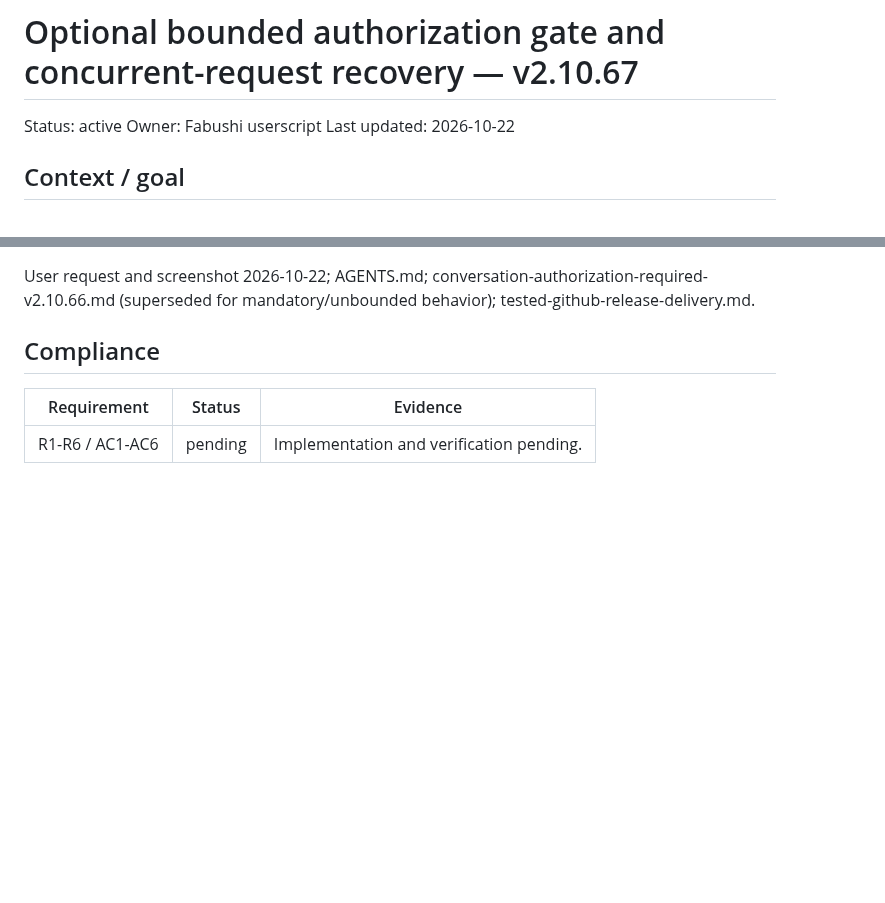
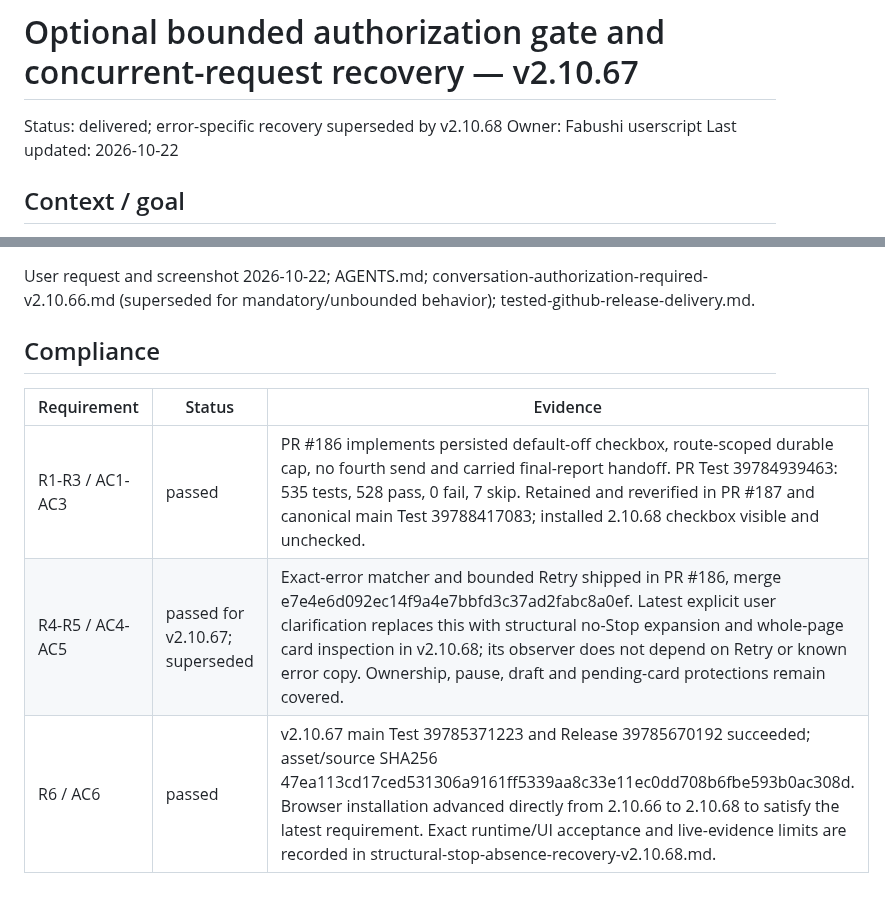
Before and after one commit to bhrumom/fabushi-chatgpt-auto-confirm-userscript, a Markdown page: docs/specs/optional-authorization-concurrent-recovery-v2.10.67.md, 2 parts joined by grey strips. Drawn GitHub-style; blank space fills up the shorter version.

```diff
--- a/docs/specs/optional-authorization-concurrent-recovery-v2.10.67.md
+++ b/docs/specs/optional-authorization-concurrent-recovery-v2.10.67.md
@@ -1,6 +1,6 @@
 # Optional bounded authorization gate and concurrent-request recovery — v2.10.67
 
-Status: active
+Status: delivered; error-specific recovery superseded by v2.10.68
 Owner: Fabushi userscript
 Last updated: 2026-10-22
 
@@ -30,4 +30,6 @@ User request and screenshot 2026-10-22; AGENTS.md; conversation-authorization-re
 ## Compliance
 | Requirement | Status | Evidence |
 | --- | --- | --- |
-| R1-R6 / AC1-AC6 | pending | Implementation and verification pending. |
+| R1-R3 / AC1-AC3 | passed | PR #186 implements persisted default-off checkbox, route-scoped durable cap, no fourth send and carried final-report handoff. PR Test 39784939463: 535 tests, 528 pass, 0 fail, 7 skip. Retained and reverified in PR #187 and canonical main Test 39788417083; installed 2.10.68 checkbox visible and unchecked. |
+| R4-R5 / AC4-AC5 | passed for v2.10.67; superseded | Exact-error matcher and bounded Retry shipped in PR #186, merge e7e4e6d092ec14f9a4e7bbfd3c37ad2fabc8a0ef. Latest explicit user clarification replaces this with structural no-Stop expansion and whole-page card inspection in v2.10.68; its observer does not depend on Retry or known error copy. Ownership, pause, draft and pending-card protections remain covered. |
+| R6 / AC6 | passed | v2.10.67 main Test 39785371223 and Release 39785670192 succeeded; asset/source SHA256 47ea113cd17ced531306a9161ff5339aa8c33e11ec0dd708b6fbe593b0ac308d. Browser installation advanced directly from 2.10.66 to 2.10.68 to satisfy the latest requirement. Exact runtime/UI acceptance and live-evidence limits are recorded in structural-stop-absence-recovery-v2.10.68.md. |
```
Also changed, not shown: docs/specs/structural-stop-absence-recovery-v2.10.68.md (+16 -3 lines).
